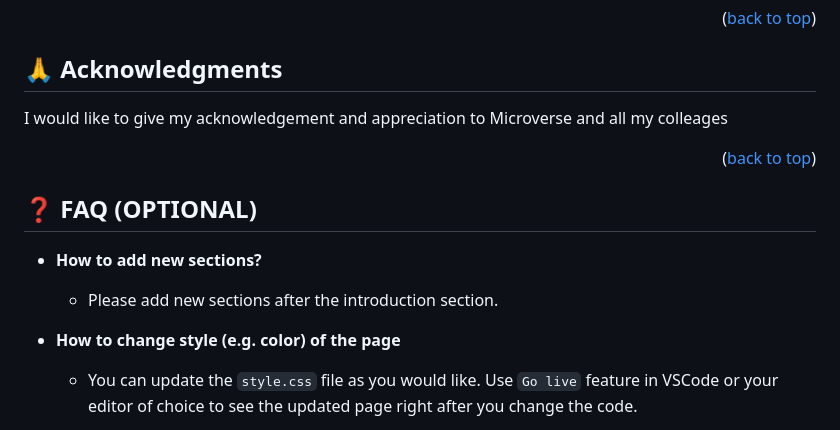
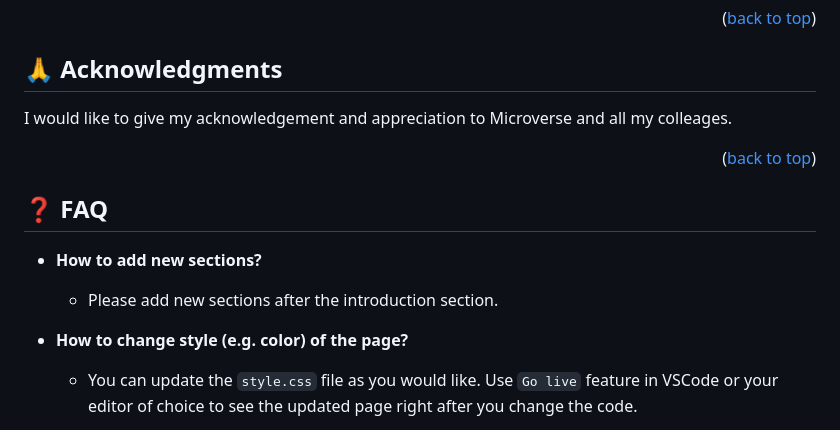
Before and after one commit to ayaderaghul/microverse-portfolio, a Markdown page: README.md, the part around one of its changes. GitHub-like rendering.

```diff
--- a/README.md
+++ b/README.md
@@ -107,18 +98,18 @@ If you like this project, please star it!
 
 ## 🙏 Acknowledgments <a name="acknowledgements"></a>
 
-I would like to give my acknowledgement and appreciation to Microverse and all my colleages
+I would like to give my acknowledgement and appreciation to Microverse and all my colleages.
 
 <p align="right">(<a href="#readme-top">back to top</a>)</p>
 
 
-## ❓ FAQ (OPTIONAL) <a name="faq"></a>
+## ❓ FAQ <a name="faq"></a>
 
 - **How to add new sections?**
 
   - Please add new sections after the introduction section.
 
-- **How to change style (e.g. color) of the page**
+- **How to change style (e.g. color) of the page?**
 
   - You can update the `style.css` file as you would like. Use `Go live` feature in VSCode or your editor of choice to see the updated page right after you change the code.
 
```
Also changed, not shown: other parts of README.md (+12 -21 lines).
